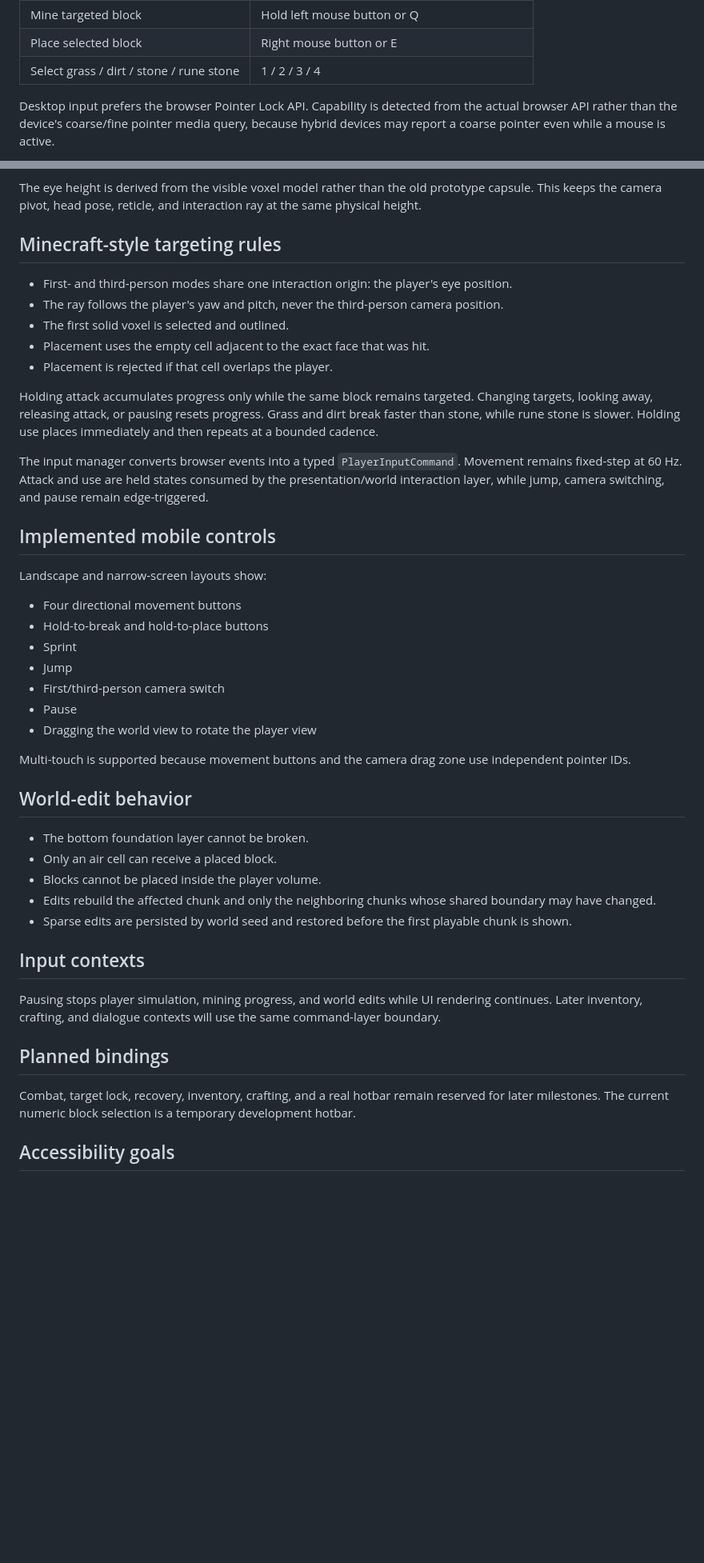
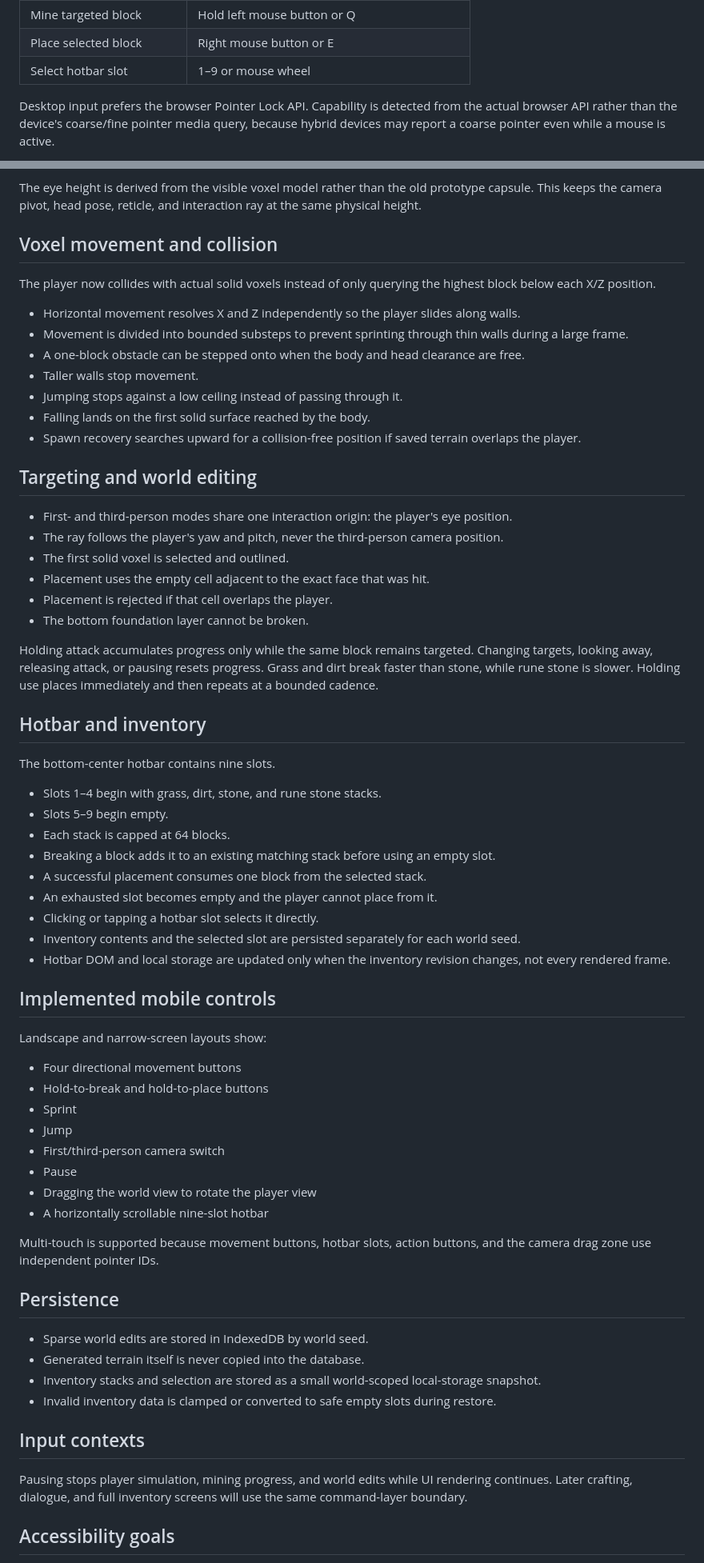
Before and after one commit to luckylca/LostinCubes, a Markdown page: docs/CONTROLS.md, 2 parts joined by grey strips. Shown at 80% size. Drawn GitHub-style; blank space fills up the shorter version.

Commit message:
Document full collision and finite hotbar behavior

```diff
--- a/docs/CONTROLS.md
+++ b/docs/CONTROLS.md
@@ -14,7 +14,7 @@
 | Release mouse and pause | Escape |
 | Mine targeted block | Hold left mouse button or Q |
 | Place selected block | Right mouse button or E |
-| Select grass / dirt / stone / rune stone | 1 / 2 / 3 / 4 |
+| Select hotbar slot | 1–9 or mouse wheel |
 
 Desktop input prefers the browser Pointer Lock API. Capability is detected from the actual browser API rather than the device's coarse/fine pointer media query, because hybrid devices may report a coarse pointer even while a mouse is active.
 
@@ -33,17 +33,42 @@ If pointer lock is unavailable or rejected, holding and dragging on the canvas s
 
 The eye height is derived from the visible voxel model rather than the old prototype capsule. This keeps the camera pivot, head pose, reticle, and interaction ray at the same physical height.
 
-## Minecraft-style targeting rules
+## Voxel movement and collision
+
+The player now collides with actual solid voxels instead of only querying the highest block below each X/Z position.
+
+- Horizontal movement resolves X and Z independently so the player slides along walls.
+- Movement is divided into bounded substeps to prevent sprinting through thin walls during a large frame.
+- A one-block obstacle can be stepped onto when the body and head clearance are free.
+- Taller walls stop movement.
+- Jumping stops against a low ceiling instead of passing through it.
+- Falling lands on the first solid surface reached by the body.
+- Spawn recovery searches upward for a collision-free position if saved terrain overlaps the player.
+
+## Targeting and world editing
 
 - First- and third-person modes share one interaction origin: the player's eye position.
 - The ray follows the player's yaw and pitch, never the third-person camera position.
 - The first solid voxel is selected and outlined.
 - Placement uses the empty cell adjacent to the exact face that was hit.
 - Placement is rejected if that cell overlaps the player.
+- The bottom foundation layer cannot be broken.
 
 Holding attack accumulates progress only while the same block remains targeted. Changing targets, looking away, releasing attack, or pausing resets progress. Grass and dirt break faster than stone, while rune stone is slower. Holding use places immediately and then repeats at a bounded cadence.
 
-The input manager converts browser events into a typed `PlayerInputCommand`. Movement remains fixed-step at 60 Hz. Attack and use are held states consumed by the presentation/world interaction layer, while jump, camera switching, and pause remain edge-triggered.
+## Hotbar and inventory
+
+The bottom-center hotbar contains nine slots.
+
+- Slots 1–4 begin with grass, dirt, stone, and rune stone stacks.
+- Slots 5–9 begin empty.
+- Each stack is capped at 64 blocks.
+- Breaking a block adds it to an existing matching stack before using an empty slot.
+- A successful placement consumes one block from the selected stack.
+- An exhausted slot becomes empty and the player cannot place from it.
+- Clicking or tapping a hotbar slot selects it directly.
+- Inventory contents and the selected slot are persisted separately for each world seed.
+- Hotbar DOM and local storage are updated only when the inventory revision changes, not every rendered frame.
 
 ## Implemented mobile controls
 
@@ -56,24 +81,20 @@ Landscape and narrow-screen layouts show:
 - First/third-person camera switch
 - Pause
 - Dragging the world view to rotate the player view
+- A horizontally scrollable nine-slot hotbar
 
-Multi-touch is supported because movement buttons and the camera drag zone use independent pointer IDs.
+Multi-touch is supported because movement buttons, hotbar slots, action buttons, and the camera drag zone use independent pointer IDs.
 
-## World-edit behavior
+## Persistence
 
-- The bottom foundation layer cannot be broken.
-- Only an air cell can receive a placed block.
-- Blocks cannot be placed inside the player volume.
-- Edits rebuild the affected chunk and only the neighboring chunks whose shared boundary may have changed.
-- Sparse edits are persisted by world seed and restored before the first playable chunk is shown.
+- Sparse world edits are stored in IndexedDB by world seed.
+- Generated terrain itself is never copied into the database.
+- Inventory stacks and selection are stored as a small world-scoped local-storage snapshot.
+- Invalid inventory data is clamped or converted to safe empty slots during restore.
 
 ## Input contexts
 
-Pausing stops player simulation, mining progress, and world edits while UI rendering continues. Later inventory, crafting, and dialogue contexts will use the same command-layer boundary.
-
-## Planned bindings
-
-Combat, target lock, recovery, inventory, crafting, and a real hotbar remain reserved for later milestones. The current numeric block selection is a temporary development hotbar.
+Pausing stops player simulation, mining progress, and world edits while UI rendering continues. Later crafting, dialogue, and full inventory screens will use the same command-layer boundary.
 
 ## Accessibility goals
 
```
